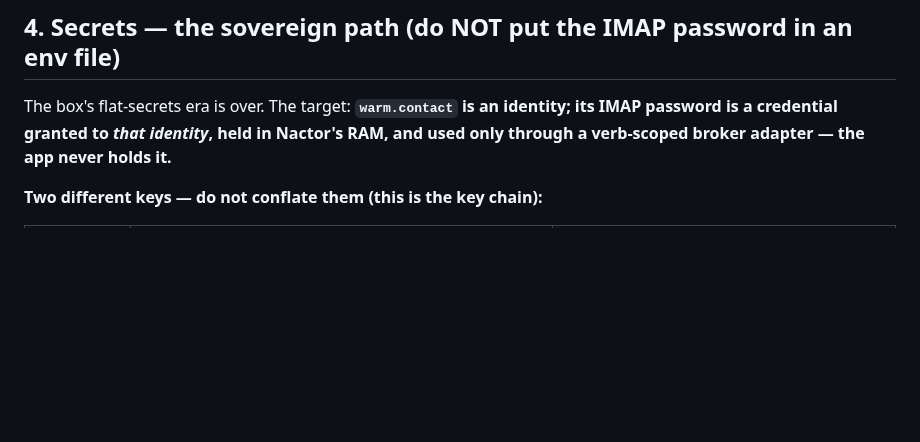
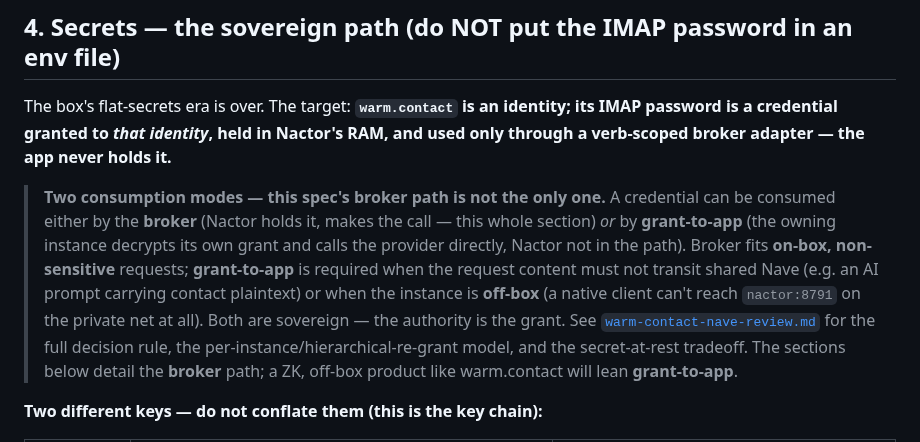
Before and after one commit to JAFairweather/nave.pub, a Markdown page: docs/warm-contact-integration.md, the part around the change. Drawn GitHub-style; blank space fills up the shorter version.

```diff
--- a/docs/warm-contact-integration.md
+++ b/docs/warm-contact-integration.md
@@ -130,6 +130,20 @@ The box's flat-secrets era is over. The target: **`warm.contact` is an identity;
 its IMAP password is a credential granted to *that identity*, held in Nactor's RAM,
 and used only through a verb-scoped broker adapter — the app never holds it.**
 
+> **Two consumption modes — this spec's broker path is not the only one.** A
+> credential can be consumed either by the **broker** (Nactor holds it, makes the
+> call — this whole section) *or* by **grant-to-app** (the owning instance
+> decrypts its own grant and calls the provider directly, Nactor not in the path).
+> Broker fits **on-box, non-sensitive** requests; **grant-to-app** is required
+> when the request content must not transit shared Nave (e.g. an AI prompt
+> carrying contact plaintext) or when the instance is **off-box** (a native client
+> can't reach `nactor:8791` on the private net at all). Both are sovereign — the
+> authority is the grant. See
+> [`warm-contact-nave-review.md`](./warm-contact-nave-review.md) for the full
+> decision rule, the per-instance/hierarchical-re-grant model, and the
+> secret-at-rest tradeoff. The sections below detail the **broker** path; a ZK,
+> off-box product like warm.contact will lean **grant-to-app**.
+
 **Two different keys — do not conflate them (this is the key chain):**
 
 | | `WARM_NSEC` — the **identity key** | the **IMAP app-password** — a *brokered credential* |
```
Also changed, not shown: docs/warm-contact-nave-review.md (added, +190 -0 lines).
